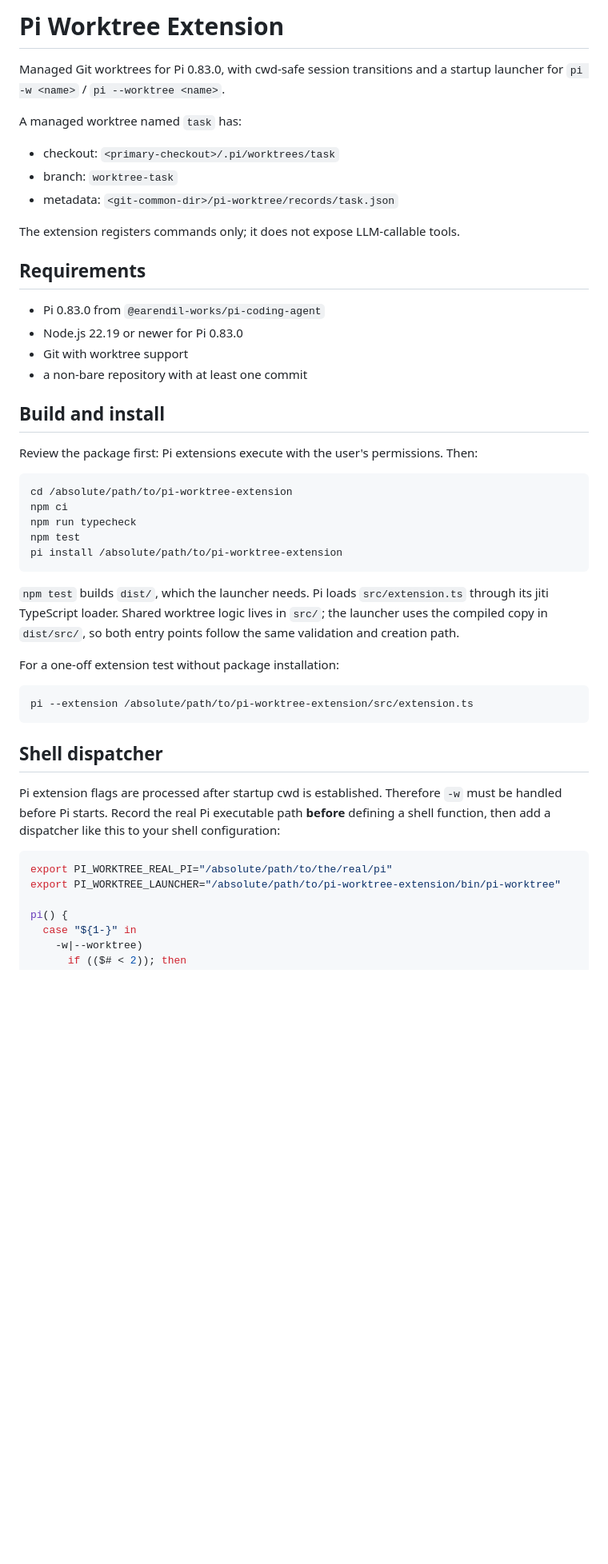
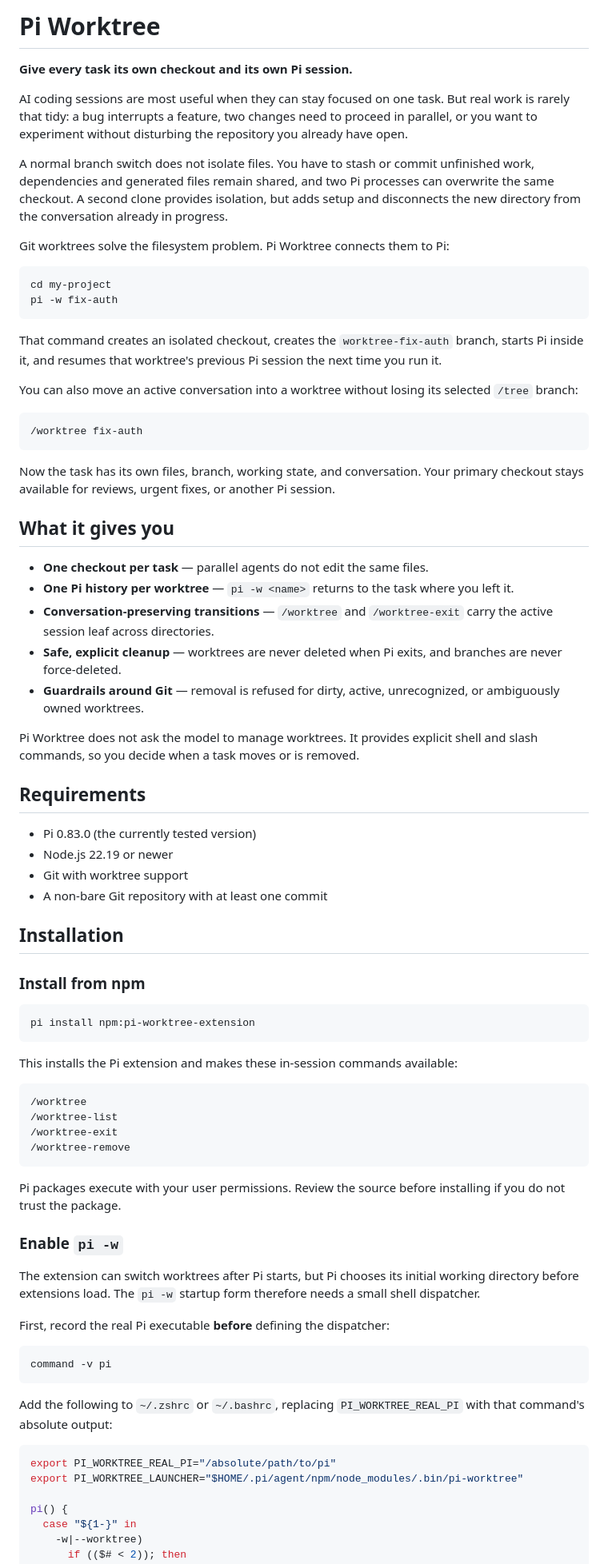
Before and after one commit to AjayPoshak/pi-worktree-extension, a Markdown page: README.md, the part around one of its changes. Shown at 80% size. GitHub-like rendering; blank space fills up the shorter version.

Commit message:
docs: rewrite readme around the worktree workflow

````diff
--- a/README.md
+++ b/README.md
@@ -1,49 +1,79 @@
-# Pi Worktree Extension
+# Pi Worktree
 
-Managed Git worktrees for Pi 0.83.0, with cwd-safe session transitions and a startup launcher for `pi -w <name>` / `pi --worktree <name>`.
+**Give every task its own checkout and its own Pi session.**
 
-A managed worktree named `task` has:
+AI coding sessions are most useful when they can stay focused on one task. But real work is rarely that tidy: a bug interrupts a feature, two changes need to proceed in parallel, or you want to experiment without disturbing the repository you already have open.
 
-- checkout: `<primary-checkout>/.pi/worktrees/task`
-- branch: `worktree-task`
-- metadata: `<git-common-dir>/pi-worktree/records/task.json`
+A normal branch switch does not isolate files. You have to stash or commit unfinished work, dependencies and generated files remain shared, and two Pi processes can overwrite the same checkout. A second clone provides isolation, but adds setup and disconnects the new directory from the conversation already in progress.
 
-The extension registers commands only; it does not expose LLM-callable tools.
+Git worktrees solve the filesystem problem. Pi Worktree connects them to Pi:
+
+```bash
+cd my-project
+pi -w fix-auth
+```
+
+That command creates an isolated checkout, creates the `worktree-fix-auth` branch, starts Pi inside it, and resumes that worktree's previous Pi session the next time you run it.
+
+You can also move an active conversation into a worktree without losing its selected `/tree` branch:
+
+```text
+/worktree fix-auth
+```
+
+Now the task has its own files, branch, working state, and conversation. Your primary checkout stays available for reviews, urgent fixes, or another Pi session.
+
+## What it gives you
+
+- **One checkout per task** — parallel agents do not edit the same files.
+- **One Pi history per worktree** — `pi -w <name>` returns to the task where you left it.
+- **Conversation-preserving transitions** — `/worktree` and `/worktree-exit` carry the active session leaf across directories.
+- **Safe, explicit cleanup** — worktrees are never deleted when Pi exits, and branches are never force-deleted.
+- **Guardrails around Git** — removal is refused for dirty, active, unrecognized, or ambiguously owned worktrees.
+
+Pi Worktree does not ask the model to manage worktrees. It provides explicit shell and slash commands, so you decide when a task moves or is removed.
 
 ## Requirements
 
-- Pi 0.83.0 from `@earendil-works/pi-coding-agent`
-- Node.js 22.19 or newer for Pi 0.83.0
+- Pi 0.83.0 (the currently tested version)
+- Node.js 22.19 or newer
 - Git with worktree support
-- a non-bare repository with at least one commit
+- A non-bare Git repository with at least one commit
 
-## Build and install
+## Installation
 
-Review the package first: Pi extensions execute with the user's permissions. Then:
+### Install from npm
 
 ```bash
-cd /absolute/path/to/pi-worktree-extension
-npm ci
-npm run typecheck
-npm test
-pi install /absolute/path/to/pi-worktree-extension
+pi install npm:pi-worktree-extension
 ```
 
-`npm test` builds `dist/`, which the launcher needs. Pi loads `src/extension.ts` through its jiti TypeScript loader. Shared worktree logic lives in `src/`; the launcher uses the compiled copy in `dist/src/`, so both entry points follow the same validation and creation path.
+This installs the Pi extension and makes these in-session commands available:
 
-For a one-off extension test without package installation:
+```text
+/worktree
+/worktree-list
+/worktree-exit
+/worktree-remove
+```
+
+Pi packages execute with your user permissions. Review the source before installing if you do not trust the package.
+
+### Enable `pi -w`
+
+The extension can switch worktrees after Pi starts, but Pi chooses its initial working directory before extensions load. The `pi -w` startup form therefore needs a small shell dispatcher.
+
+First, record the real Pi executable **before** defining the dispatcher:
 
 ```bash
-pi --extension /absolute/path/to/pi-worktree-extension/src/extension.ts
+command -v pi
 ```
 
-## Shell dispatcher
-
-Pi extension flags are processed after startup cwd is established. Therefore `-w` must be handled before Pi starts. Record the real Pi executable path **before** defining a shell function, then add a dispatcher like this to your shell configuration:
+Add the following to `~/.zshrc` or `~/.bashrc`, replacing `PI_WORKTREE_REAL_PI` with that command's absolute output:
 
 ```bash
-export PI_WORKTREE_REAL_PI="/absolute/path/to/the/real/pi"
-export PI_WORKTREE_LAUNCHER="/absolute/path/to/pi-worktree-extension/bin/pi-worktree"
+export PI_WORKTREE_REAL_PI="/absolute/path/to/pi"
+export PI_WORKTREE_LAUNCHER="$HOME/.pi/agent/npm/node_modules/.bin/pi-worktree"
 
 pi() {
   case "${1-}" in
````
Also changed, not shown: other parts of README.md (+125 -76 lines).
